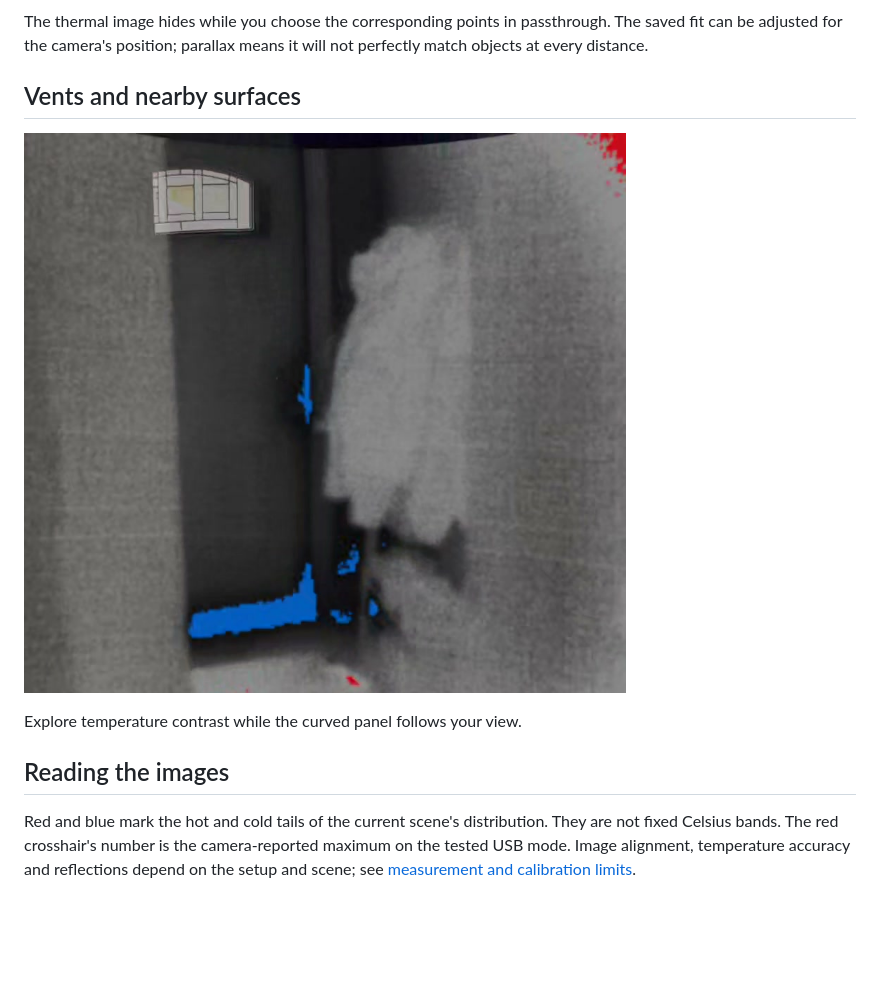
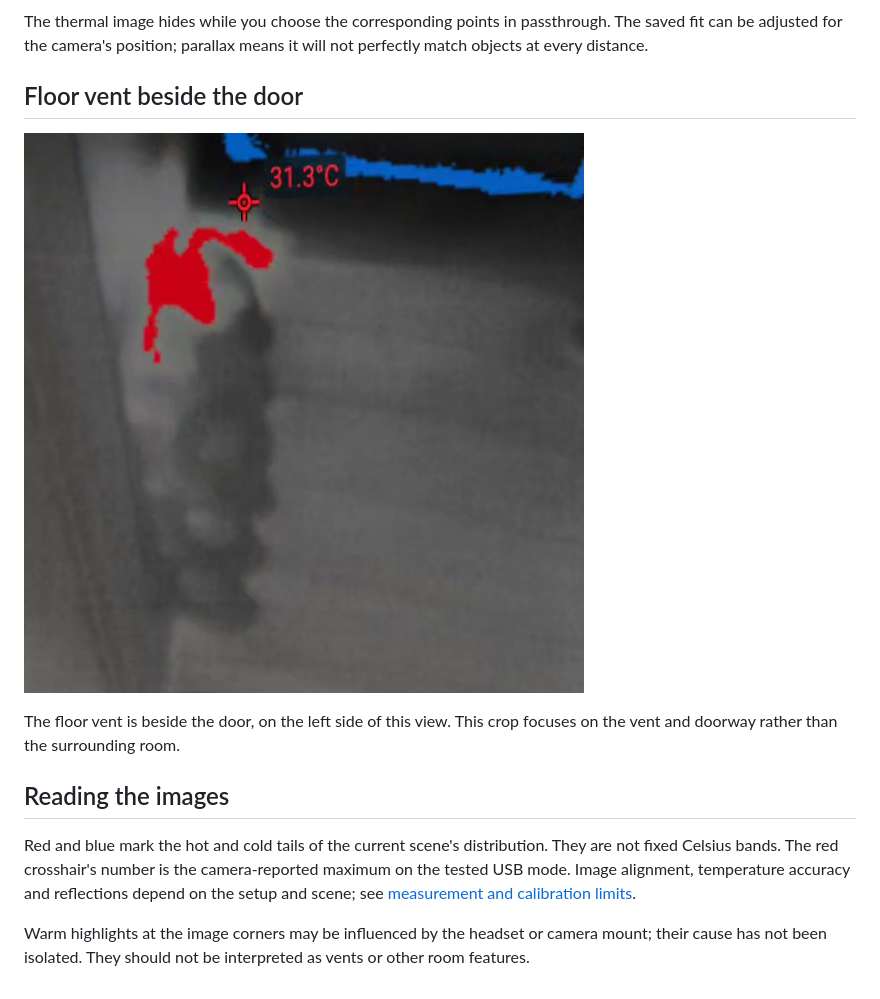
Before and after one commit to pyotyr/quest-thermal, a Markdown page: docs/demo-gallery.md, the part around one of its changes. Rendered like a GitHub page; pictures changed too: docs/images/demo/floor-vent-cropped.jpg (added), docs/images/demo/vents-cropped.jpg (deleted); blank space fills up the shorter version.

```diff
--- a/docs/demo-gallery.md
+++ b/docs/demo-gallery.md
@@ -46,12 +52,14 @@ Choose four well-spaced landmarks in the frozen thermal image. The numbered cyan
 
 The thermal image hides while you choose the corresponding points in passthrough. The saved fit can be adjusted for the camera's position; parallax means it will not perfectly match objects at every distance.
 
-## Vents and nearby surfaces
+## Floor vent beside the door
 
-![Looking toward a vent and adjacent surfaces with a curved thermal panel](images/demo/vents-cropped.jpg)
+![Thermal view of the floor vent at the left side of the doorway](images/demo/floor-vent-cropped.jpg)
 
-Explore temperature contrast while the curved panel follows your view.
+The floor vent is beside the door, on the left side of this view. This crop focuses on the vent and doorway rather than the surrounding room.
 
 ## Reading the images
 
 Red and blue mark the hot and cold tails of the current scene's distribution. They are not fixed Celsius bands. The red crosshair's number is the camera-reported maximum on the tested USB mode. Image alignment, temperature accuracy and reflections depend on the setup and scene; see [measurement and calibration limits](../README.md#measurement-and-calibration-limits).
+
+Warm highlights at the image corners may be influenced by the headset or camera mount; their cause has not been isolated. They should not be interpreted as vents or other room features.
```
Also changed, not shown: other parts of docs/demo-gallery.md (+6 -0 lines), README.md (+3 -3 lines).
